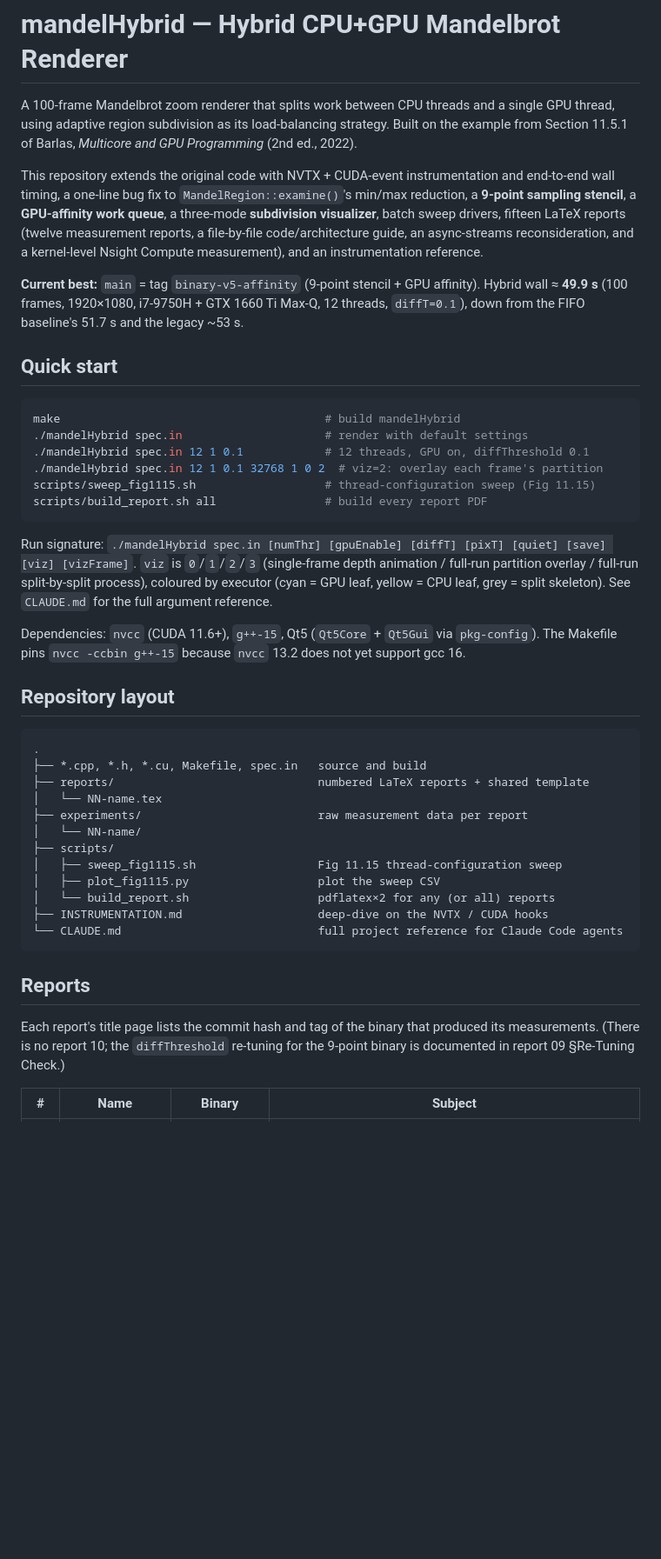
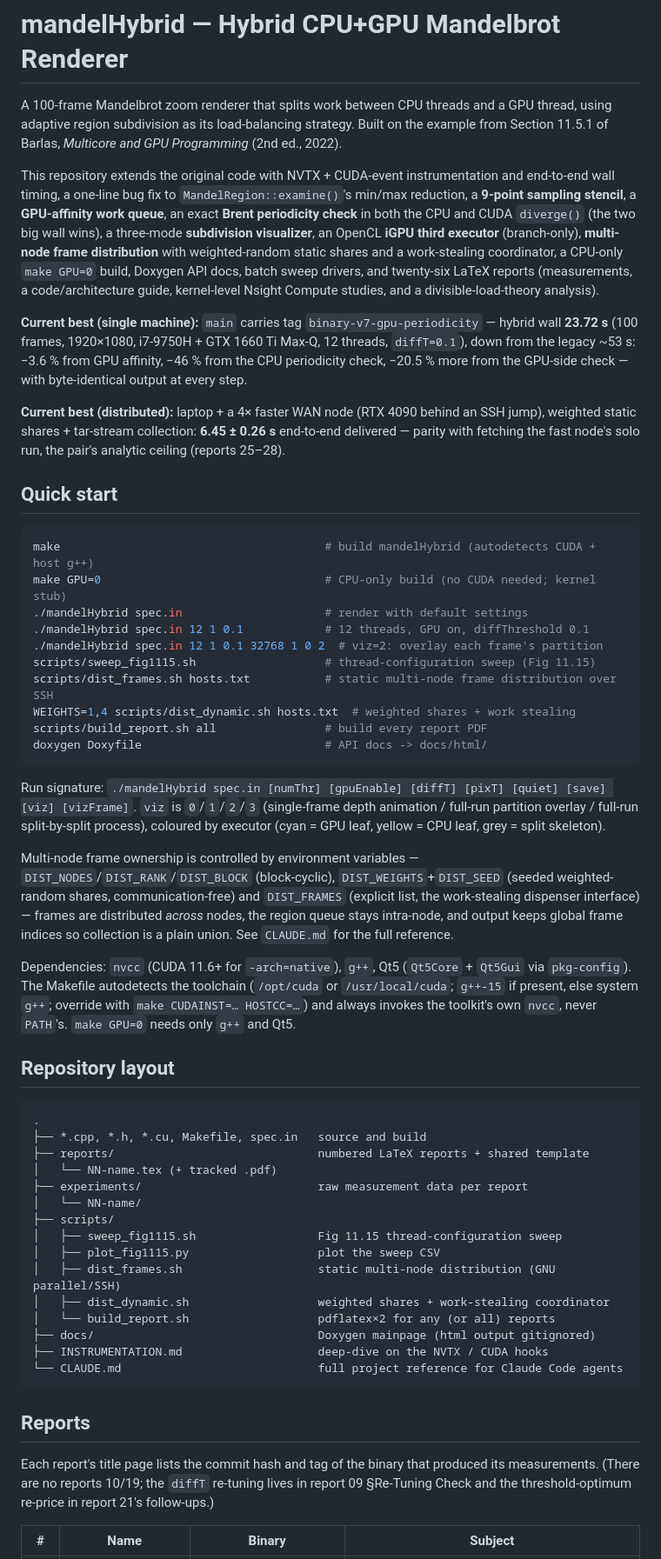
Before and after one commit to MFSaavedra/mandelbrot_hybrid_profiled, a Markdown page: README.md, the part around one of its changes. Shown at 87% size. GitHub-like rendering; blank space fills up the shorter version.

````diff
--- a/README.md
+++ b/README.md
@@ -1,43 +1,68 @@
 # mandelHybrid — Hybrid CPU+GPU Mandelbrot Renderer
 
 A 100-frame Mandelbrot zoom renderer that splits work between CPU threads and
-a single GPU thread, using adaptive region subdivision as its load-balancing
+a GPU thread, using adaptive region subdivision as its load-balancing
 strategy. Built on the example from Section 11.5.1 of Barlas,
 *Multicore and GPU Programming* (2nd ed., 2022).
 
 This repository extends the original code with NVTX + CUDA-event
 instrumentation and end-to-end wall timing, a one-line bug fix to
-`MandelRegion::examine()`'s min/max reduction, a **9-point sampling stencil**,
-a **GPU-affinity work queue**, a three-mode **subdivision visualizer**, batch
-sweep drivers, fifteen LaTeX reports (twelve measurement reports, a
-file-by-file code/architecture guide, an async-streams reconsideration, and a
-kernel-level Nsight Compute measurement), and an instrumentation reference.
+`MandelRegion::examine()`'s min/max reduction, a **9-point sampling
+stencil**, a **GPU-affinity work queue**, an exact **Brent periodicity
+check** in both the CPU and CUDA `diverge()` (the two big wall wins), a
+three-mode **subdivision visualizer**, an OpenCL **iGPU third executor**
+(branch-only), **multi-node frame distribution** with weighted-random static
+shares and a work-stealing coordinator, a CPU-only `make GPU=0` build,
+Doxygen API docs, batch sweep drivers, and twenty-six LaTeX reports
+(measurements, a code/architecture guide, kernel-level Nsight Compute
+studies, and a divisible-load-theory analysis).
 
-**Current best:** `main` = tag `binary-v5-affinity` (9-point stencil + GPU
-affinity). Hybrid wall ≈ **49.9 s** (100 frames, 1920×1080, i7-9750H +
-GTX 1660 Ti Max-Q, 12 threads, `diffT=0.1`), down from the FIFO baseline's
-51.7 s and the legacy ~53 s.
+**Current best (single machine):** `main` carries tag
+`binary-v7-gpu-periodicity` — hybrid wall **23.72 s** (100 frames,
+1920×1080, i7-9750H + GTX 1660 Ti Max-Q, 12 threads, `diffT=0.1`), down
+from the legacy ~53 s: −3.6 % from GPU affinity, −46 % from the CPU
+periodicity check, −20.5 % more from the GPU-side check — with
+byte-identical output at every step.
+
+**Current best (distributed):** laptop + a 4× faster WAN node (RTX 4090
+behind an SSH jump), weighted static shares + tar-stream collection:
+**6.45 ± 0.26 s** end-to-end delivered — parity with fetching the fast
+node's solo run, the pair's analytic ceiling (reports 25–28).
 
 ## Quick start
 
 ```bash
-make                                       # build mandelHybrid
+make                                       # build mandelHybrid (autodetects CUDA + host g++)
+make GPU=0                                 # CPU-only build (no CUDA needed; kernel stub)
 ./mandelHybrid spec.in                     # render with default settings
 ./mandelHybrid spec.in 12 1 0.1            # 12 threads, GPU on, diffThreshold 0.1
 ./mandelHybrid spec.in 12 1 0.1 32768 1 0 2  # viz=2: overlay each frame's partition
 scripts/sweep_fig1115.sh                   # thread-configuration sweep (Fig 11.15)
+scripts/dist_frames.sh hosts.txt           # static multi-node frame distribution over SSH
+WEIGHTS=1,4 scripts/dist_dynamic.sh hosts.txt  # weighted shares + work stealing
 scripts/build_report.sh all                # build every report PDF
+doxygen Doxyfile                           # API docs -> docs/html/
 ```
 
 Run signature: `./mandelHybrid spec.in [numThr] [gpuEnable] [diffT] [pixT] [quiet] [save] [viz] [vizFrame]`.
 `viz` is `0`/`1`/`2`/`3` (single-frame depth animation / full-run partition
 overlay / full-run split-by-split process), coloured by executor
-(cyan = GPU leaf, yellow = CPU leaf, grey = split skeleton). See `CLAUDE.md`
-for the full argument reference.
+(cyan = GPU leaf, yellow = CPU leaf, grey = split skeleton).
 
-Dependencies: `nvcc` (CUDA 11.6+), `g++-15`, Qt5 (`Qt5Core` + `Qt5Gui` via
-`pkg-config`). The Makefile pins `nvcc -ccbin g++-15` because `nvcc` 13.2
-does not yet support gcc 16.
+Multi-node frame ownership is controlled by environment variables —
+`DIST_NODES`/`DIST_RANK`/`DIST_BLOCK` (block-cyclic),
+`DIST_WEIGHTS`+`DIST_SEED` (seeded weighted-random shares, communication-free)
+and `DIST_FRAMES` (explicit list, the work-stealing dispenser interface) —
+frames are distributed *across* nodes, the region queue stays intra-node,
+and output keeps global frame indices so collection is a plain union. See
+`CLAUDE.md` for the full reference.
+
+Dependencies: `nvcc` (CUDA 11.6+ for `-arch=native`), `g++`, Qt5
+(`Qt5Core` + `Qt5Gui` via `pkg-config`). The Makefile autodetects the
+toolchain (`/opt/cuda` or `/usr/local/cuda`; `g++-15` if present, else
+system `g++`; override with `make CUDAINST=… HOSTCC=…`) and always invokes
+the toolkit's own `nvcc`, never `PATH`'s. `make GPU=0` needs only `g++`
+and Qt5.
 
 ## Repository layout
 
@@ -45,13 +70,16 @@ does not yet support gcc 16.
 .
 ├── *.cpp, *.h, *.cu, Makefile, spec.in   source and build
 ├── reports/                              numbered LaTeX reports + shared template
-│   └── NN-name.tex
+│   └── NN-name.tex (+ tracked .pdf)
 ├── experiments/                          raw measurement data per report
 │   └── NN-name/
 ├── scripts/
 │   ├── sweep_fig1115.sh                  Fig 11.15 thread-configuration sweep
 │   ├── plot_fig1115.py                   plot the sweep CSV
+│   ├── dist_frames.sh                    static multi-node distribution (GNU parallel/SSH)
+│   ├── dist_dynamic.sh                   weighted shares + work-stealing coordinator
 │   └── build_report.sh                   pdflatex×2 for any (or all) reports
+├── docs/                                 Doxygen mainpage (html output gitignored)
 ├── INSTRUMENTATION.md                    deep-dive on the NVTX / CUDA hooks
 └── CLAUDE.md                             full project reference for Claude Code agents
 ```
@@ -59,8 +87,9 @@ does not yet support gcc 16.
 ## Reports
 
 Each report's title page lists the commit hash and tag of the binary that
-produced its measurements. (There is no report 10; the `diffThreshold` re-tuning
-for the 9-point binary is documented in report 09 §Re-Tuning Check.)
+produced its measurements. (There are no reports 10/19; the `diffT`
+re-tuning lives in report 09 §Re-Tuning Check and the threshold-optimum
+re-price in report 21's follow-ups.)
 
 | # | Name | Binary | Subject |
 |---|---|---|---|
````
Also changed, not shown: other parts of README.md (+59 -44 lines), CLAUDE.md (+3 -3 lines).
